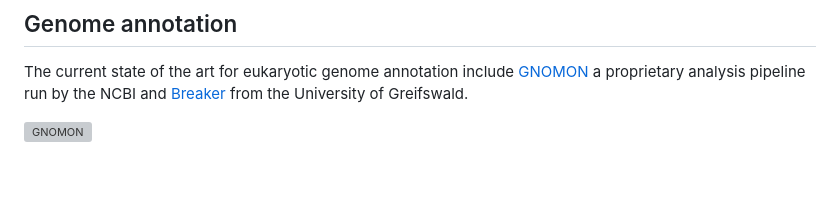
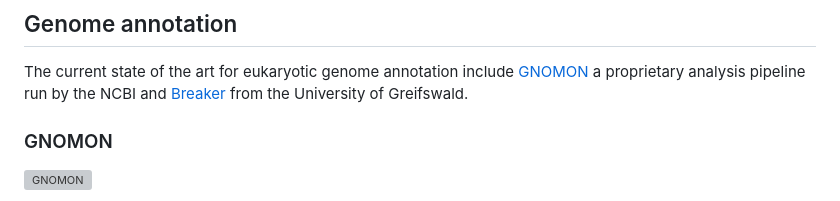
Before and after one commit to mbtoomey/genome_biology_FA24, a Markdown page: Lessons/annotation.md, the part around one of its changes. GitHub-like rendering; blank space fills up the shorter version; grey boxes are pictures that could not be loaded.

```diff
--- a/Lessons/annotation.md
+++ b/Lessons/annotation.md
@@ -7,4 +7,6 @@ Genomes and transcriptomes are of little use for biological inferences if we do
 
 The current state of the art for eukaryotic genome annotation include [GNOMON](https://www.ncbi.nlm.nih.gov/refseq/annotation_euk/gnomon/) a proprietary analysis pipeline run by the NCBI and [Breaker](https://github.com/Gaius-Augustus/BRAKER) from the University of Greifswald.
 
+### GNOMON
+
 ![GNOMON](https://www.ncbi.nlm.nih.gov/core/assets/genome/images/Pipeline_sm_ncRNA_CAGE_80pct.png)
```
Also changed, not shown: other parts of Lessons/annotation.md (+4 -0 lines).
